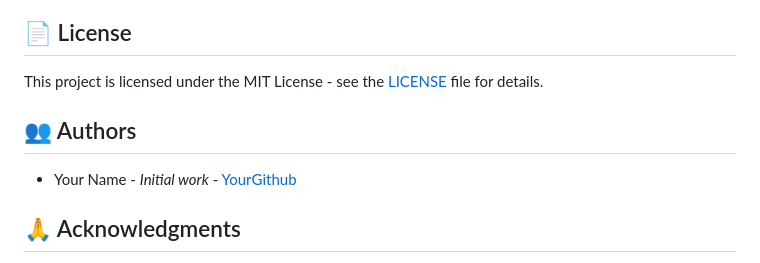
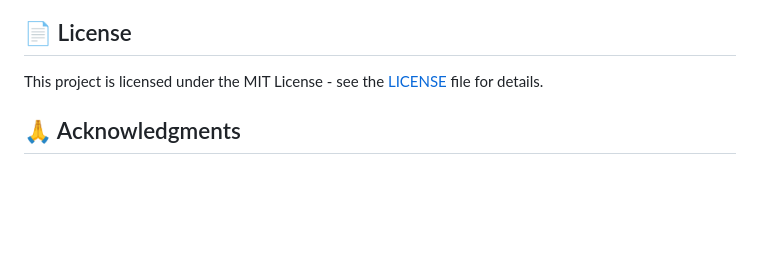
Before and after one commit to marriaammm/BookFlow, a Markdown page: README.md, the part around the change. GitHub-like rendering; blank space fills up the shorter version.

Commit message:
Remove authors section from README.md

```diff
--- a/README.md
+++ b/README.md
@@ -155,9 +155,6 @@ BookFlow/
 
 This project is licensed under the MIT License - see the [LICENSE](LICENSE) file for details.
 
-## 👥 Authors
-
-- Your Name - *Initial work* - [YourGithub](https://github.com/yourusername)
 
 ## 🙏 Acknowledgments
 
```
